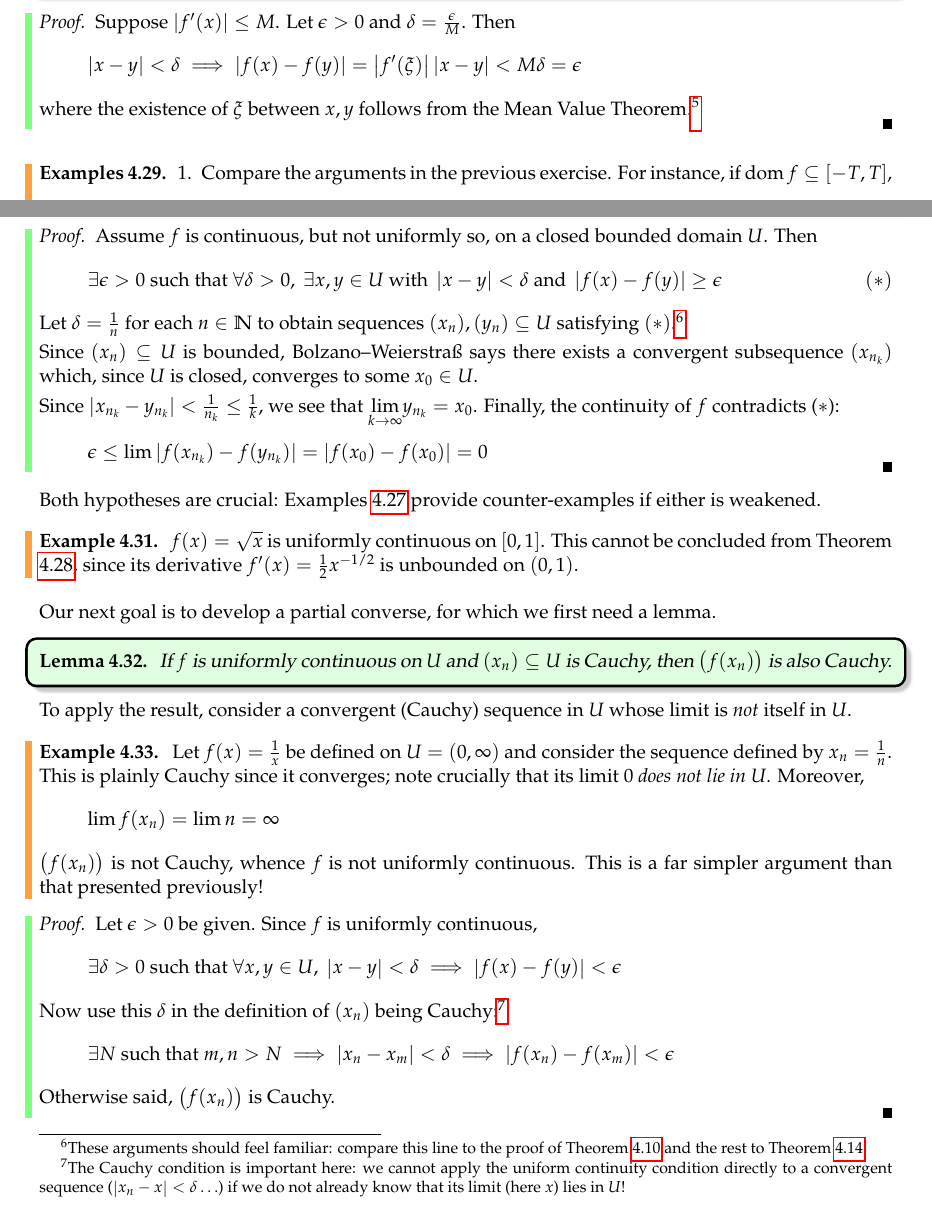
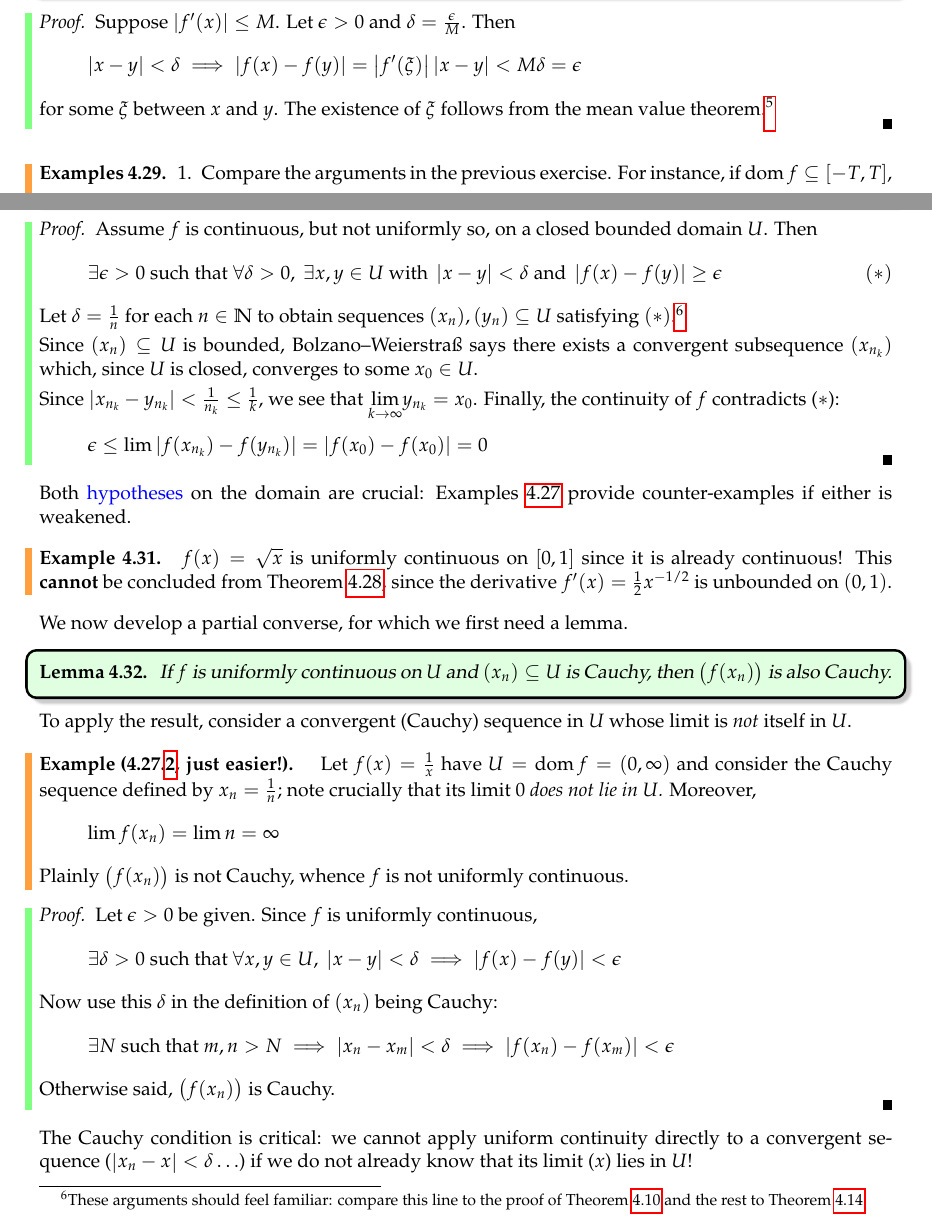
Before and after one commit to guttedhaddie/math140a-notes, a LaTeX document (math140a-notes.tex, which reads 4cont/cont.tex): two parts of pages 17 and 18 of 21, joined at a grey line, cut so that both start at the same text. Compiled offline with pdfLaTeX.

Commit message:
more unif cont - just check exs

```diff
--- a/4cont/cont.tex
+++ b/4cont/cont.tex
@@ -1213,10 +1214,10 @@ For the remainder of this section, we develop a few general ideas related to uni
 \end{thm}
 
 \begin{proof}
-	Suppose $\nm{f'(x)}\le M$. Let $\epsilon>0$ and $\delta=\frac\epsilon M$.
-	% By the Mean Value Theorem,
-	Then
-	\[\nm{x-y}<\delta\implies \nm{f(x)-f(y)}=\nm{f'(\xi)}\nm{x-y}<M\delta=\epsilon\]
-	where the existence of $\xi$ between $x,y$ follows from the Mean Value Theorem.\footnotemark{}
+	Suppose $\nm{f'(x)}\le M$. Let $\epsilon>0$ and $\delta=\frac\epsilon M$. Then
+	\[
+		\nm{x-y}<\delta\implies \nm{f(x)-f(y)}=\nm{f'(\xi)}\nm{x-y}<M\delta=\epsilon
+	\]
+	for some $\xi$ between $x$ and $y$. The existence of $\xi$ follows from the mean value theorem.\footnotemark{}
 \end{proof}
 
@@ -1283,35 +1307,46 @@ Our next goal is to develop a partial converse, for which we first need a lemma.
 
 To apply the result, consider a convergent (Cauchy) sequence in $U$ whose limit is \emph{not} itself in $U$.
 
-\begin{example}{}{}
-	Let $f(x)=\frac 1{x}$ be defined on $U=(0,\infty)$ and consider the sequence defined by $x_n=\frac 1n$. This is plainly Cauchy since it converges; note crucially that its limit $0$ \emph{does not lie in $U$.} Moreover,
+\begin{example*}{\ref*{ex:unifeasy}.\ref{ex:1overxnotunif}, just easier!}{}
+	Let $f(x)=\frac 1{x}$ have $U=\dom f=(0,\infty)$ and consider the Cauchy sequence defined by $x_n=\frac 1n$; note crucially that its limit $0$ \emph{does not lie in $U$.} Moreover,
 	\[
 		\lim f(x_n)=\lim n=\infty
 	\]
-	$\bigl(f(x_n)\bigr)$ is not Cauchy, whence $f$ is not uniformly continuous. This is a far simpler argument than that presented previously!
-\end{example}
+	Plainly $\bigl(f(x_n)\bigr)$ is not Cauchy, whence $f$ is not uniformly continuous.
+\end{example*}
 
 \begin{proof}
 	Let $\epsilon>0$ be given. Since $f$ is uniformly continuous,
-	\[\exists\delta>0\text{ such that }\forall x,y\in U,\ \nm{x-y}<\delta\implies\nm{f(x)-f(y)}<\epsilon\]
-	Now use this $\delta$ in the definition of $(x_n)$ being Cauchy:\footnotemark
-	\[\exists N\text{ such that }m,n>N\implies\nm{x_n-x_m}<\delta\implies\nm{f(x_n)-f(x_m)}<\epsilon\]
+	\[
+		\exists\delta>0\text{ such that }
+		\forall x,y\in U,\ \nm{x-y}<\delta
+		\implies\nm{f(x)-f(y)}<\epsilon
+	\]
+	Now use this $\delta$ in the definition of $(x_n)$ being Cauchy:
+	\[
+		\exists N\text{ such that }
+		m,n>N\implies\nm{x_n-x_m}<\delta
+		\implies\nm{f(x_n)-f(x_m)}<\epsilon
+	\]
 	Otherwise said, $\bigl(f(x_n)\bigr)$ is Cauchy.
 \end{proof}
-\vspace{-8pt}
-
-\footnotetext{The Cauchy condition is important here: we cannot apply the uniform continuity condition directly to a convergent sequence ($\nm{x_n-x}<\delta\ldots$) if we do not already know that its limit (here $x$) lies in $U$!}
+
+	The Cauchy condition is critical: we cannot apply uniform continuity directly to a convergent sequence ($\nm{x_n-x}<\delta\ldots$) if we do not already know that its limit ($x$) lies in $U$!
+
 
 \goodbreak
+
 
 We apply the Lemma to show that a continuous function on a \emph{bounded} interval is uniformly continuous if and only if has a \emph{continuous extension.}
 
 \begin{thm}{}{unifext}
 	Suppose $f$ is continuous on a bounded interval $(a,b)$. Define $g:[a,b]\to \R$ via
 	\[
-		g(x):=\begin{cases}
-		f(x)&\text{if }x\in (a,b)\\
-		\lim f(x_n)&\text{whenever $(x_n)\subseteq (a,b)$ and $\lim x_n=a$ or $b$}
+		g(x):=
+		\begin{cases}
+			f(x)&\text{if }x\in (a,b)\\
+			\lim f(x_n)
+				&\text{whenever $(x_n)\subseteq (a,b)$ and $\lim x_n=a$ or $b$}
 		\end{cases}
 	\]
 	Then $f$ is uniformly continuous if and only if $g$ is well-defined; in such a case $g$ is automatically continuous.
```
Also changed, not shown: 4cont/cont.tex (91 more changed lines).
